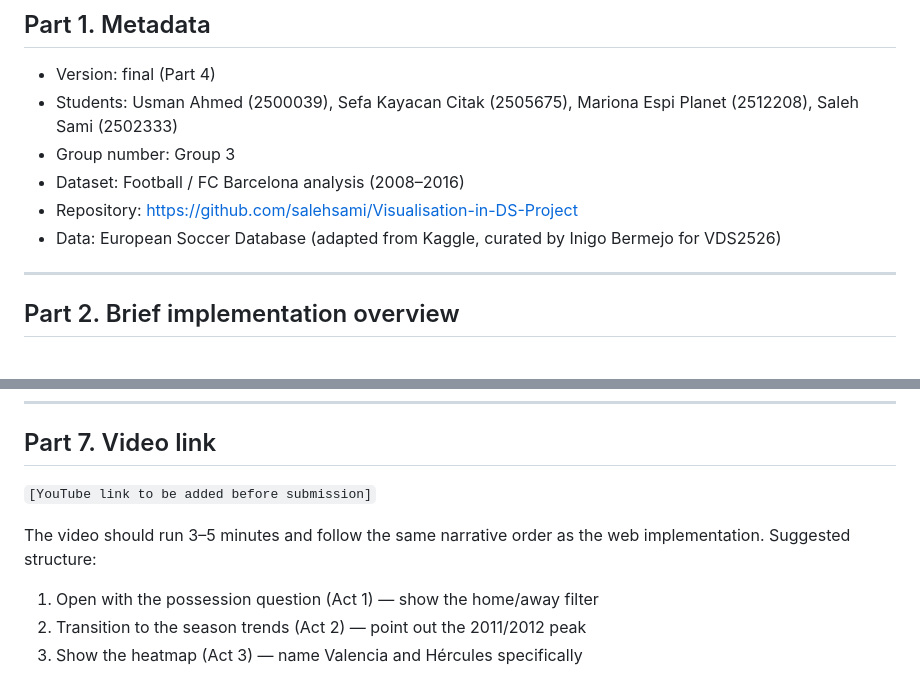
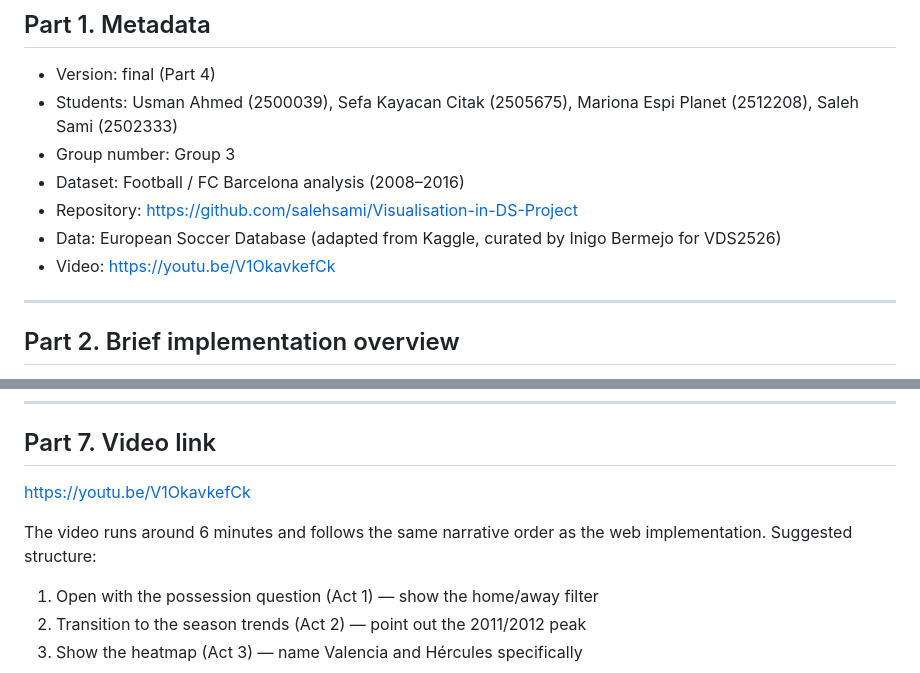
Before and after one commit to salehsami/Visualisation-in-DS-Project, a Markdown page: report/implementation-report-draft.md, 2 parts joined by grey strips. Rendered like a GitHub page.

Commit message:
Add video link and update duration details
Updated video link and adjusted video duration description.

```diff
--- a/report/implementation-report-draft.md
+++ b/report/implementation-report-draft.md
@@ -8,6 +8,7 @@
 - Dataset: Football / FC Barcelona analysis (2008–2016)
 - Repository: https://github.com/salehsami/Visualisation-in-DS-Project
 - Data: European Soccer Database (adapted from Kaggle, curated by Inigo Bermejo for VDS2526)
+- Video: https://youtu.be/V1OkavkefCk
 
 ---
 
@@ -197,9 +198,9 @@ This structure also makes the video presentation straightforward, since each tra
 
 ## Part 7. Video link
 
-`[YouTube link to be added before submission]`
+https://youtu.be/V1OkavkefCk
 
-The video should run 3–5 minutes and follow the same narrative order as the web implementation. Suggested structure:
+The video runs around 6 minutes and follows the same narrative order as the web implementation. Suggested structure:
 
 1. Open with the possession question (Act 1) — show the home/away filter
 2. Transition to the season trends (Act 2) — point out the 2011/2012 peak
```
